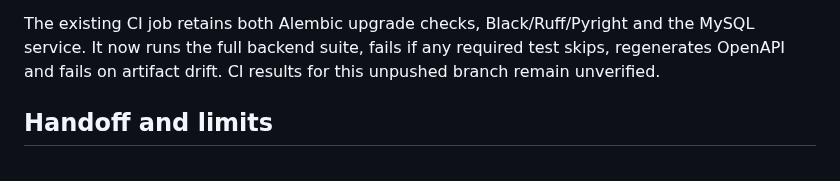
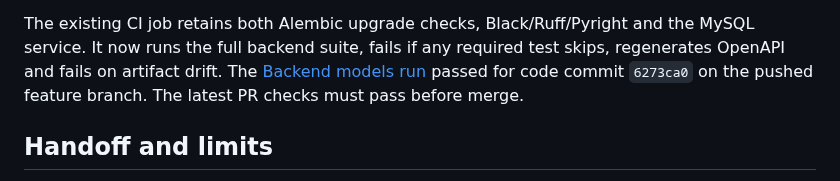
Before and after one commit to 4PMs-3Workers/Production-Readiness-Lab, a Markdown page: docs/tasks/fastapi-bootstrap.md, the part around the change. GitHub-like rendering.

Commit message:
docs: record successful feature branch CI

```diff
--- a/docs/tasks/fastapi-bootstrap.md
+++ b/docs/tasks/fastapi-bootstrap.md
@@ -80,7 +80,9 @@ was used only for tests and is removed after verification.
 
 The existing CI job retains both Alembic upgrade checks, Black/Ruff/Pyright and the MySQL
 service. It now runs the full backend suite, fails if any required test skips, regenerates
-OpenAPI and fails on artifact drift. CI results for this unpushed branch remain unverified.
+OpenAPI and fails on artifact drift. The [Backend models run](https://github.com/4PMs-3Workers/Production-Readiness-Lab/actions/runs/38415708743)
+passed for code commit `6273ca0` on the pushed feature branch. The latest PR checks must pass
+before merge.
 
 ## Handoff and limits
 
```
